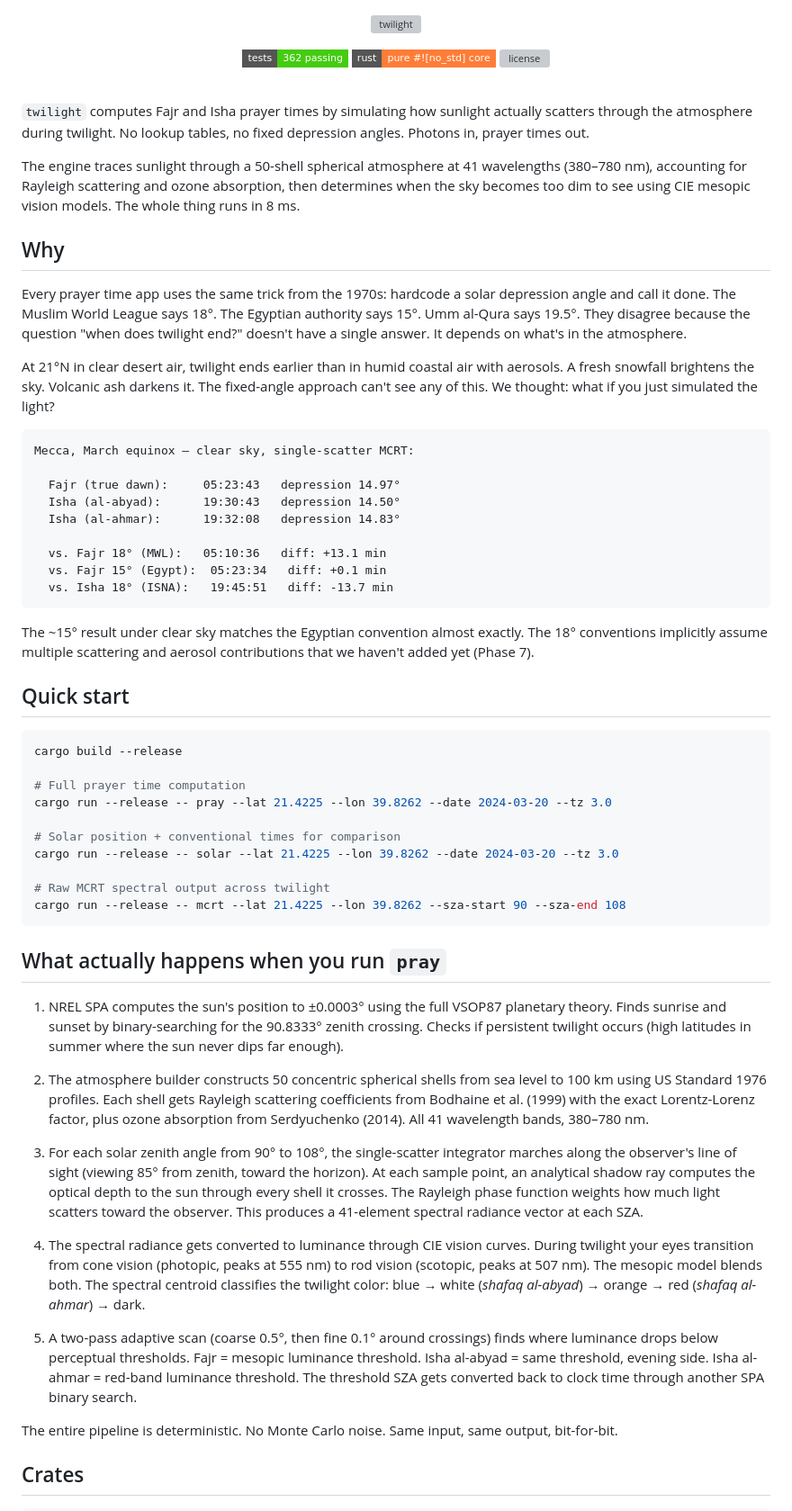
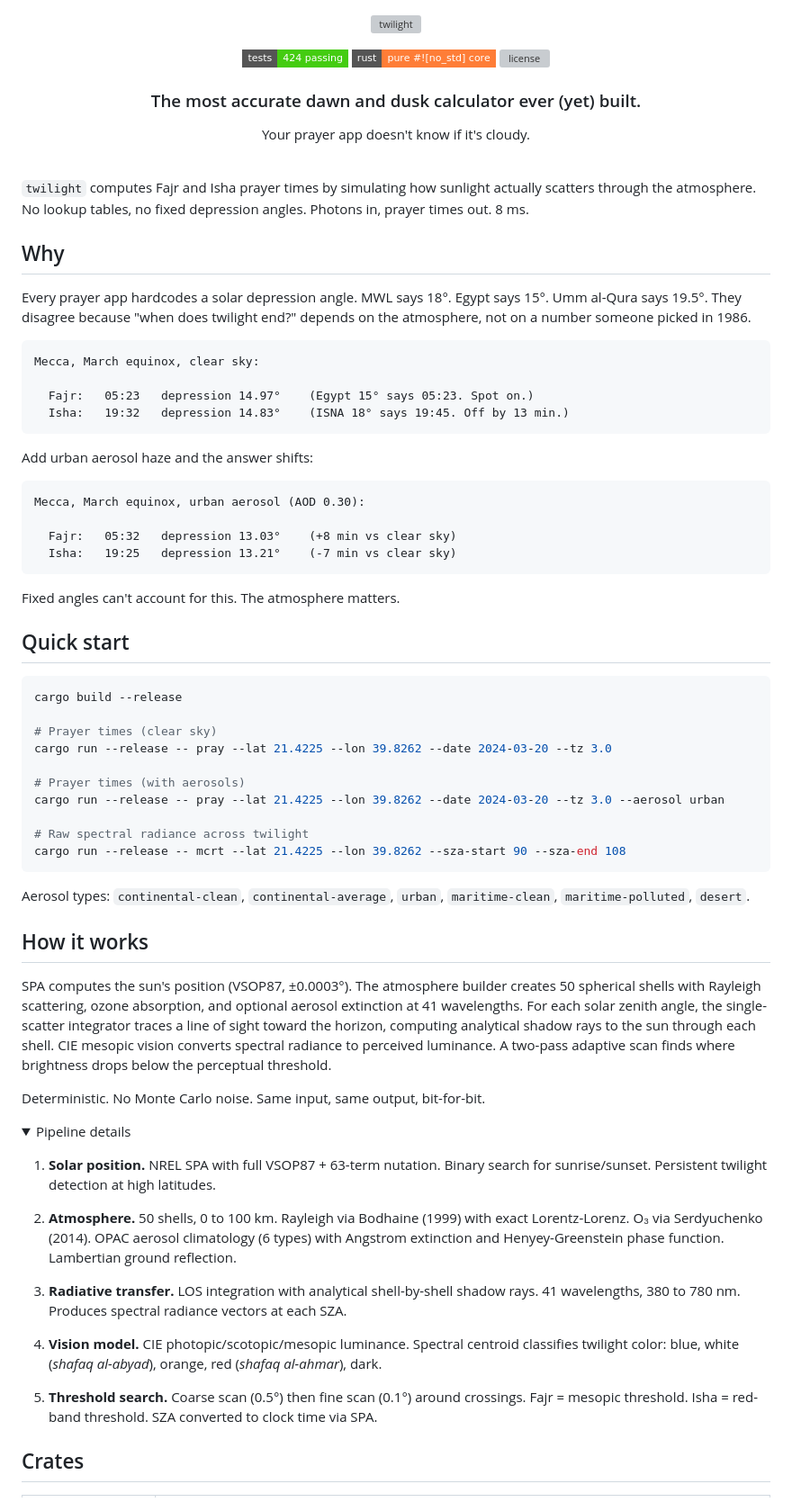
Before and after one commit to Muno459/twilight, a Markdown page: README.md, the part around one of its changes. Shown at 90% size. Drawn GitHub-style; folded sections open; badges without logos; grey boxes are pictures that could not be loaded.

````diff
--- a/README.md
+++ b/README.md
@@ -3,36 +3,39 @@
 </p>
 
 <p align="center">
-  <a href="https://github.com/Muno459/twilight/actions"><img src="https://img.shields.io/badge/tests-362_passing-brightgreen?style=flat-square" alt="tests"/></a>
+  <a href="https://github.com/Muno459/twilight/actions"><img src="https://img.shields.io/badge/tests-424_passing-brightgreen?style=flat-square" alt="tests"/></a>
   <a href="https://github.com/Muno459/twilight"><img src="https://img.shields.io/badge/rust-pure_%23!%5Bno__std%5D_core-orange?style=flat-square" alt="rust"/></a>
   <a href="#license"><img src="https://img.shields.io/badge/license-MIT%2FApache--2.0-blue?style=flat-square" alt="license"/></a>
 </p>
 
+<h3 align="center">The most accurate dawn and dusk calculator ever (yet) built.</h3>
+<p align="center">Your prayer app doesn't know if it's cloudy.</p>
+
 <br/>
 
-`twilight` computes Fajr and Isha prayer times by simulating how sunlight actually scatters through the atmosphere during twilight. No lookup tables, no fixed depression angles. Photons in, prayer times out.
-
-The engine traces sunlight through a 50-shell spherical atmosphere at 41 wavelengths (380–780 nm), accounting for Rayleigh scattering and ozone absorption, then determines when the sky becomes too dim to see using CIE mesopic vision models. The whole thing runs in 8 ms.
+`twilight` computes Fajr and Isha prayer times by simulating how sunlight actually scatters through the atmosphere. No lookup tables, no fixed depression angles. Photons in, prayer times out. 8 ms.
 
 ## Why
 
-Every prayer time app uses the same trick from the 1970s: hardcode a solar depression angle and call it done. The Muslim World League says 18°. The Egyptian authority says 15°. Umm al-Qura says 19.5°. They disagree because the question "when does twilight end?" doesn't have a single answer. It depends on what's in the atmosphere.
-
-At 21°N in clear desert air, twilight ends earlier than in humid coastal air with aerosols. A fresh snowfall brightens the sky. Volcanic ash darkens it. The fixed-angle approach can't see any of this. We thought: what if you just simulated the light?
+Every prayer app hardcodes a solar depression angle. MWL says 18°. Egypt says 15°. Umm al-Qura says 19.5°. They disagree because "when does twilight end?" depends on the atmosphere, not on a number someone picked in 1986.
 
 ```
-Mecca, March equinox — clear sky, single-scatter MCRT:
+Mecca, March equinox, clear sky:
 
-  Fajr (true dawn):     05:23:43   depression 14.97°
-  Isha (al-abyad):      19:30:43   depression 14.50°
-  Isha (al-ahmar):      19:32:08   depression 14.83°
-
-  vs. Fajr 18° (MWL):   05:10:36   diff: +13.1 min
-  vs. Fajr 15° (Egypt):  05:23:34   diff: +0.1 min
-  vs. Isha 18° (ISNA):   19:45:51   diff: -13.7 min
+  Fajr:   05:23   depression 14.97°    (Egypt 15° says 05:23. Spot on.)
+  Isha:   19:32   depression 14.83°    (ISNA 18° says 19:45. Off by 13 min.)
 ```
 
-The ~15° result under clear sky matches the Egyptian convention almost exactly. The 18° conventions implicitly assume multiple scattering and aerosol contributions that we haven't added yet (Phase 7).
+Add urban aerosol haze and the answer shifts:
+
+```
+Mecca, March equinox, urban aerosol (AOD 0.30):
+
+  Fajr:   05:32   depression 13.03°    (+8 min vs clear sky)
+  Isha:   19:25   depression 13.21°    (-7 min vs clear sky)
+```
+
+Fixed angles can't account for this. The atmosphere matters.
 
 
 ## Quick start
@@ -40,30 +43,39 @@ The ~15° result under clear sky matches the Egyptian convention almost exactly.
 ```bash
 cargo build --release
 
-# Full prayer time computation
+# Prayer times (clear sky)
 cargo run --release -- pray --lat 21.4225 --lon 39.8262 --date 2024-03-20 --tz 3.0
 
-# Solar position + conventional times for comparison
-cargo run --release -- solar --lat 21.4225 --lon 39.8262 --date 2024-03-20 --tz 3.0
+# Prayer times (with aerosols)
+cargo run --release -- pray --lat 21.4225 --lon 39.8262 --date 2024-03-20 --tz 3.0 --aerosol urban
 
-# Raw MCRT spectral output across twilight
+# Raw spectral radiance across twilight
 cargo run --release -- mcrt --lat 21.4225 --lon 39.8262 --sza-start 90 --sza-end 108
 ```
 
+Aerosol types: `continental-clean`, `continental-average`, `urban`, `maritime-clean`, `maritime-polluted`, `desert`.
 
-## What actually happens when you run `pray`
 
-1. NREL SPA computes the sun's position to ±0.0003° using the full VSOP87 planetary theory. Finds sunrise and sunset by binary-searching for the 90.8333° zenith crossing. Checks if persistent twilight occurs (high latitudes in summer where the sun never dips far enough).
+## How it works
 
-2. The atmosphere builder constructs 50 concentric spherical shells from sea level to 100 km using US Standard 1976 profiles. Each shell gets Rayleigh scattering coefficients from Bodhaine et al. (1999) with the exact Lorentz-Lorenz factor, plus ozone absorption from Serdyuchenko (2014). All 41 wavelength bands, 380–780 nm.
+SPA computes the sun's position (VSOP87, ±0.0003°). The atmosphere builder creates 50 spherical shells with Rayleigh scattering, ozone absorption, and optional aerosol extinction at 41 wavelengths. For each solar zenith angle, the single-scatter integrator traces a line of sight toward the horizon, computing analytical shadow rays to the sun through each shell. CIE mesopic vision converts spectral radiance to perceived luminance. A two-pass adaptive scan finds where brightness drops below the perceptual threshold.
 
-3. For each solar zenith angle from 90° to 108°, the single-scatter integrator marches along the observer's line of sight (viewing 85° from zenith, toward the horizon). At each sample point, an analytical shadow ray computes the optical depth to the sun through every shell it crosses. The Rayleigh phase function weights how much light scatters toward the observer. This produces a 41-element spectral radiance vector at each SZA.
+Deterministic. No Monte Carlo noise. Same input, same output, bit-for-bit.
 
-4. The spectral radiance gets converted to luminance through CIE vision curves. During twilight your eyes transition from cone vision (photopic, peaks at 555 nm) to rod vision (scotopic, peaks at 507 nm). The mesopic model blends both. The spectral centroid classifies the twilight color: blue → white (*shafaq al-abyad*) → orange → red (*shafaq al-ahmar*) → dark.
+<details>
+<summary>Pipeline details</summary>
 
-5. A two-pass adaptive scan (coarse 0.5°, then fine 0.1° around crossings) finds where luminance drops below perceptual thresholds. Fajr = mesopic luminance threshold. Isha al-abyad = same threshold, evening side. Isha al-ahmar = red-band luminance threshold. The threshold SZA gets converted back to clock time through another SPA binary search.
+1. **Solar position.** NREL SPA with full VSOP87 + 63-term nutation. Binary search for sunrise/sunset. Persistent twilight detection at high latitudes.
 
-The entire pipeline is deterministic. No Monte Carlo noise. Same input, same output, bit-for-bit.
+2. **Atmosphere.** 50 shells, 0 to 100 km. Rayleigh via Bodhaine (1999) with exact Lorentz-Lorenz. O₃ via Serdyuchenko (2014). OPAC aerosol climatology (6 types) with Angstrom extinction and Henyey-Greenstein phase function. Lambertian ground reflection.
+
+3. **Radiative transfer.** LOS integration with analytical shell-by-shell shadow rays. 41 wavelengths, 380 to 780 nm. Produces spectral radiance vectors at each SZA.
+
+4. **Vision model.** CIE photopic/scotopic/mesopic luminance. Spectral centroid classifies twilight color: blue, white (*shafaq al-abyad*), orange, red (*shafaq al-ahmar*), dark.
+
+5. **Threshold search.** Coarse scan (0.5°) then fine scan (0.1°) around crossings. Fajr = mesopic threshold. Isha = red-band threshold. SZA converted to clock time via SPA.
+
+</details>
 
 
 ## Crates
````
Also changed, not shown: other parts of README.md (+28 -92 lines).
